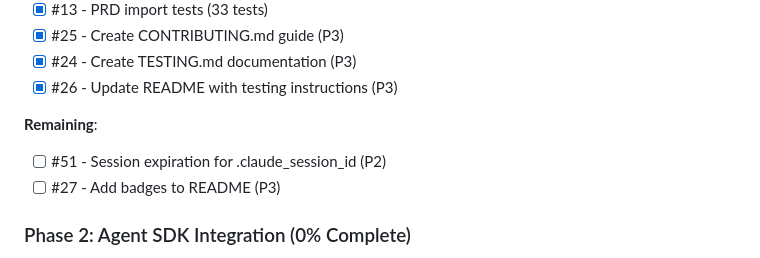
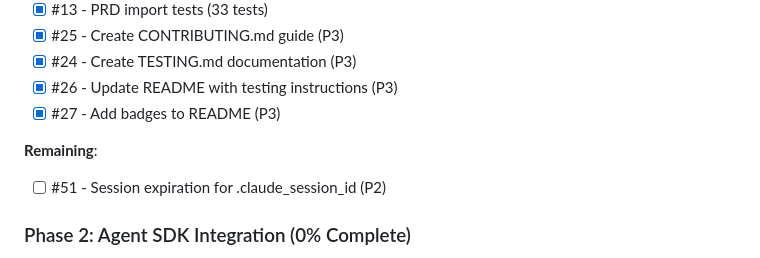
Before and after one commit to frankbria/ralph-claude-code, a Markdown page: IMPLEMENTATION_STATUS.md, the part around the change. Drawn GitHub-style.

Commit message:
docs(status): mark #27 badges complete

```diff
--- a/IMPLEMENTATION_STATUS.md
+++ b/IMPLEMENTATION_STATUS.md
@@ -62,10 +62,10 @@
 - [x] #25 - Create CONTRIBUTING.md guide (P3)
 - [x] #24 - Create TESTING.md documentation (P3)
 - [x] #26 - Update README with testing instructions (P3)
+- [x] #27 - Add badges to README (P3)
 
 **Remaining**:
 - [ ] #51 - Session expiration for .claude_session_id (P2)
-- [ ] #27 - Add badges to README (P3)
 
 ### Phase 2: Agent SDK Integration (0% Complete)
 
```
